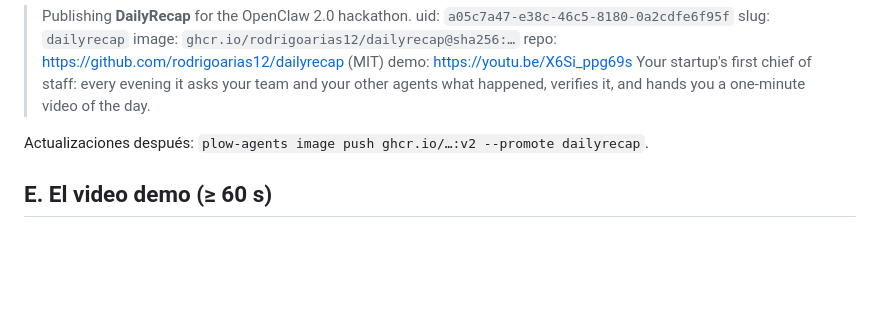
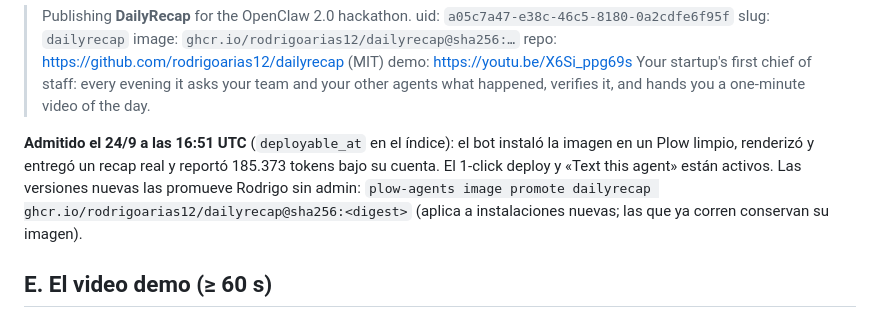
Before and after one commit to rodrigoarias12/dailyrecap, a Markdown page: docs/SUBIR.md, the part around the change. Rendered like a GitHub page; blank space fills up the shorter version.

Commit message:
SUBIR: DailyRecap admitido para 1-click deploy; promoción sin admin
Co-Authored-By: Claude Fable 5.1 <noreply@anthropic.com>

```diff
--- a/docs/SUBIR.md
+++ b/docs/SUBIR.md
@@ -80,7 +80,11 @@ index, a Dane Delattre) con este mensaje:
 > Your startup's first chief of staff: every evening it asks your team and your other
 > agents what happened, verifies it, and hands you a one-minute video of the day.
 
-Actualizaciones después: `plow-agents image push ghcr.io/…:v2 --promote dailyrecap`.
+**Admitido el 24/9 a las 16:51 UTC** (`deployable_at` en el índice): el bot instaló la imagen en
+un Plow limpio, renderizó y entregó un recap real y reportó 185.373 tokens bajo su cuenta. El
+1-click deploy y «Text this agent» están activos. Las versiones nuevas las promueve Rodrigo sin
+admin: `plow-agents image promote dailyrecap ghcr.io/rodrigoarias12/dailyrecap@sha256:<digest>`
+(aplica a instalaciones nuevas; las que ya corren conservan su imagen).
 
 ## E. El video demo (≥ 60 s)
 
```
